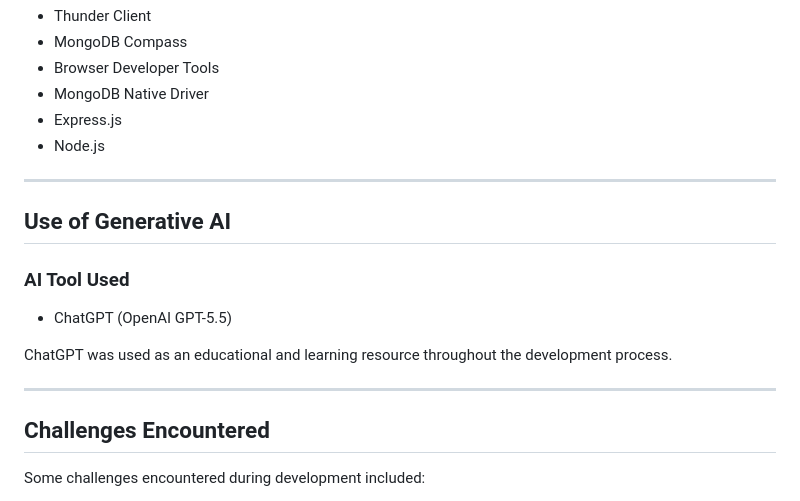
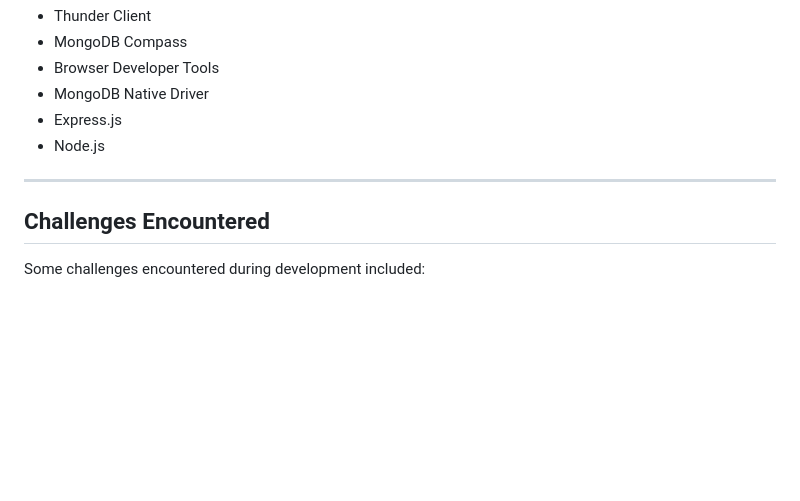
Before and after one commit to ShorenaK/GeoWellHub, a Markdown page: README.md, the part around the change. GitHub-like rendering; blank space fills up the shorter version.

Commit message:
clean up

```diff
--- a/README.md
+++ b/README.md
@@ -173,16 +173,6 @@ For deployment, a smaller production dataset was used to provide a better user e
 
 ---
 
-## Use of Generative AI
-
-### AI Tool Used
-
-- ChatGPT (OpenAI GPT-5.5)
-
-ChatGPT was used as an educational and learning resource throughout the development process.
-
----
-
 ## Challenges Encountered
 
 Some challenges encountered during development included:
```
